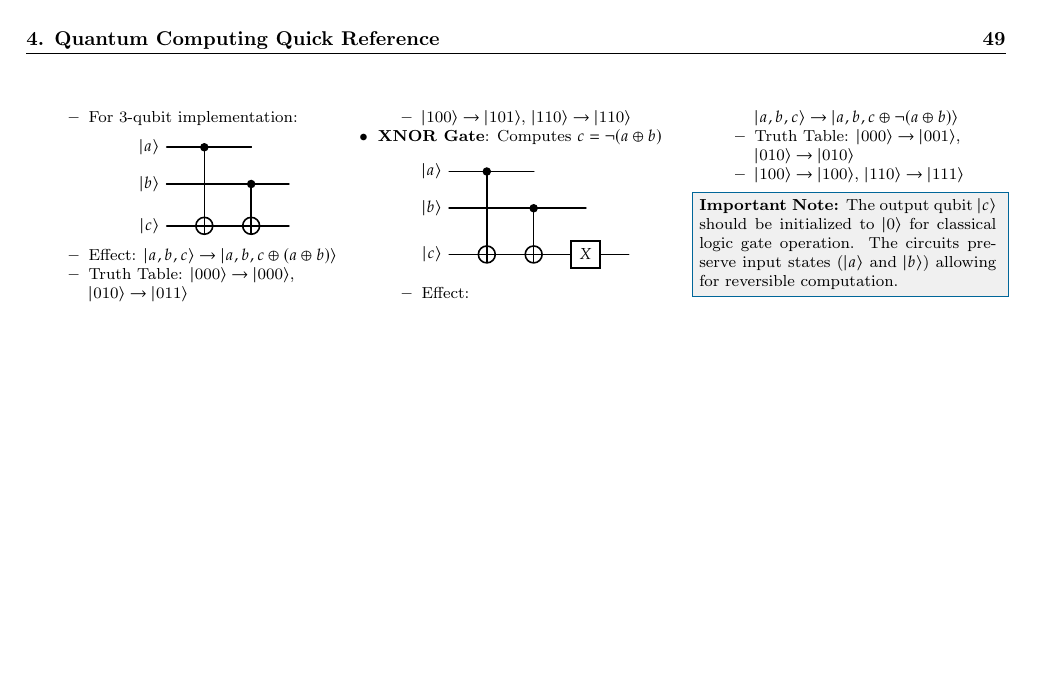
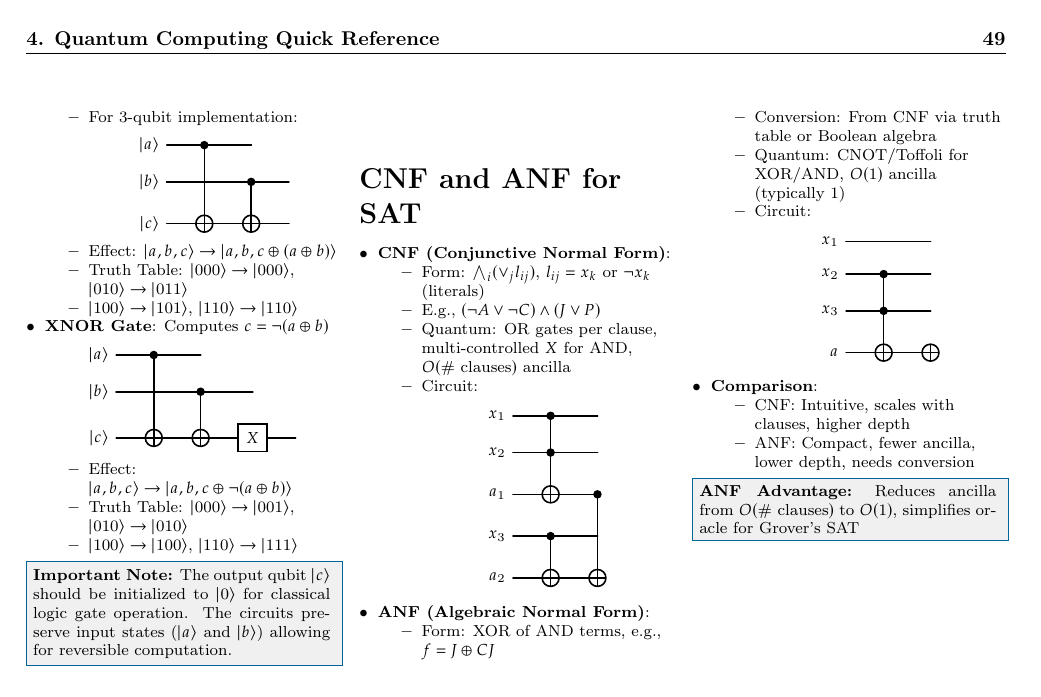
Before and after one commit to micahkepe/comp458-notes, a LaTeX thesis (main.tex, which reads supplementary/cheatsheet.tex): page 53 of 55. Compiled offline with pdfLaTeX.

Commit message:
feat(content): update cheatsheet up to 2025-03-05

```diff
--- a/supplementary/cheatsheet.tex
+++ b/supplementary/cheatsheet.tex
@@ -467,5 +467,54 @@
                     ($|a\rangle$ and $|b\rangle$) allowing for reversible
                   computation.}
 
+                  \section*{CNF and ANF for SAT}
+                  \begin{itemize}[leftmargin=*,nosep,topsep=0pt]
+                    \item \textbf{CNF (Conjunctive Normal Form)}:
+                      \begin{itemize}[nosep]
+                        \item Form: $\bigwedge_i (\lor_j l_{ij})$, $l_{ij} = x_k$ or $\neg x_k$ (literals)
+
+                        \item E.g., $(\neg A \lor \neg C) \land (J \lor P)$
+
+                        \item Quantum: OR gates per clause, multi-controlled $X$ for AND, $O(\text{\# clauses})$ ancilla
+
+                        \item Circuit: \[
+                            \begin{quantikz}
+                              \lstick{$x_1$} & \ctrl{2} & \qw \\
+                              \lstick{$x_2$} & \ctrl{1} & \qw \\
+                              \lstick{$a_1$} & \targ{} & \ctrl{2} \\
+                              \lstick{$x_3$} & \ctrl{1} & \qw \\
+                              \lstick{$a_2$} & \targ{} & \targ{}
+                            \end{quantikz}
+                          \]
+                      \end{itemize}
+
+                    \item \textbf{ANF (Algebraic Normal Form)}:
+                      \begin{itemize}[nosep]
+                        \item Form: XOR of AND terms, e.g., $f = J \oplus C J$
+
+                        \item Conversion: From CNF via truth table or Boolean algebra
+
+                        \item Quantum: CNOT/Toffoli for XOR/AND, $O(1)$ ancilla (typically 1)
+
+                        \item Circuit: \[
+                          \begin{quantikz}
+                            \lstick{$x_1$} & \qw & \qw \\
+                            \lstick{$x_2$} & \ctrl{2} & \qw \\
+                            \lstick{$x_3$} & \ctrl{1} & \qw \\
+                            \lstick{$a$} & \targ{} & \targ{}
+                          \end{quantikz}
+                        \]
+                      \end{itemize}
+
+                    \item \textbf{Comparison}:
+                      \begin{itemize}[nosep]
+                        \item CNF: Intuitive, scales with clauses, higher depth
+                        \item ANF: Compact, fewer ancilla, lower depth, needs conversion
+                      \end{itemize}
+                  \end{itemize}
+
+                  \conceptbox{ANF Advantage}{Reduces ancilla from $O(\text{\#
+                  clauses})$ to $O(1)$, simplifies oracle for Grover’s SAT}
+
                 \end{multicols}
                 \endgroup
```
